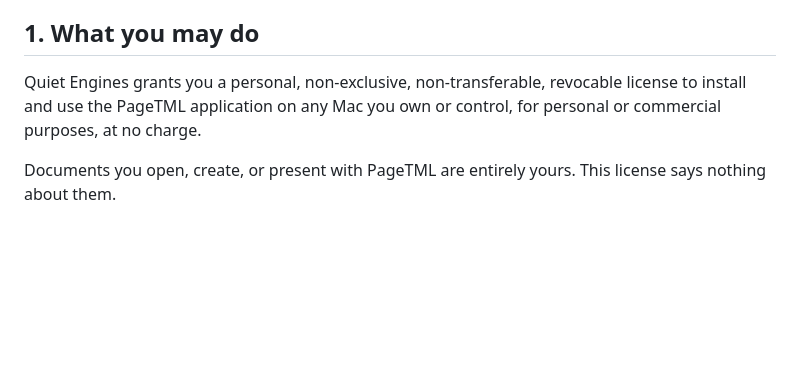
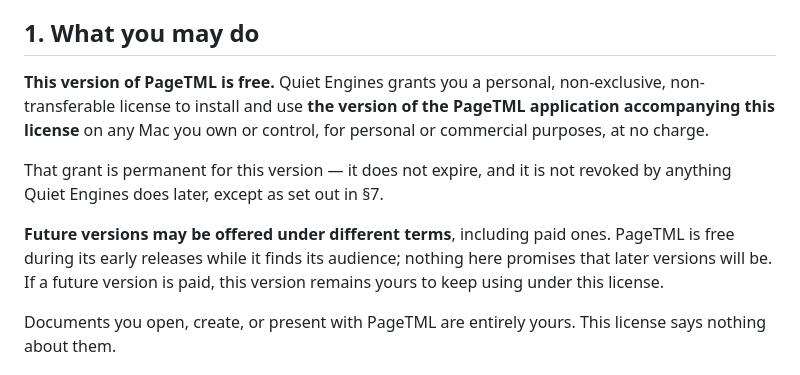
Before and after one commit to Quiet-Engines/pagetml, a Markdown page: LICENSE.md, the part around the change. Drawn GitHub-style; blank space fills up the shorter version.

```diff
--- a/LICENSE.md
+++ b/LICENSE.md
@@ -8,9 +8,18 @@ been reviewed by a lawyer — see *Before you publish this* at the bottom.
 
 ## 1. What you may do
 
-Quiet Engines grants you a personal, non-exclusive, non-transferable, revocable
-license to install and use the PageTML application on any Mac you own or
-control, for personal or commercial purposes, at no charge.
+**This version of PageTML is free.** Quiet Engines grants you a personal,
+non-exclusive, non-transferable license to install and use **the version of the
+PageTML application accompanying this license** on any Mac you own or control,
+for personal or commercial purposes, at no charge.
+
+That grant is permanent for this version — it does not expire, and it is not
+revoked by anything Quiet Engines does later, except as set out in §7.
+
+**Future versions may be offered under different terms**, including paid ones.
+PageTML is free during its early releases while it finds its audience; nothing
+here promises that later versions will be. If a future version is paid, this
+version remains yours to keep using under this license.
 
 Documents you open, create, or present with PageTML are entirely yours. This
 license says nothing about them.
```
Also changed, not shown: README.md (+4 -2 lines), distribution/README.md (+6 -3 lines).
